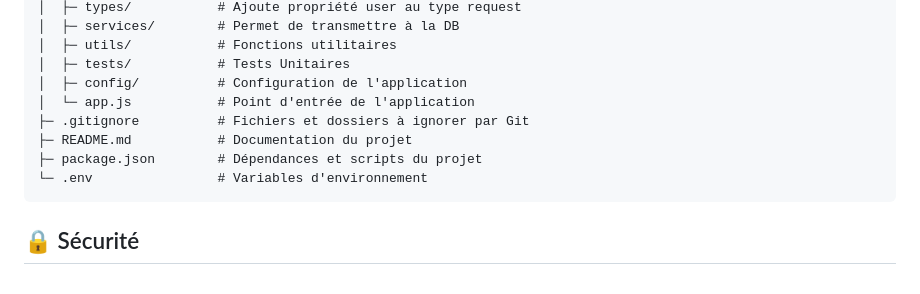
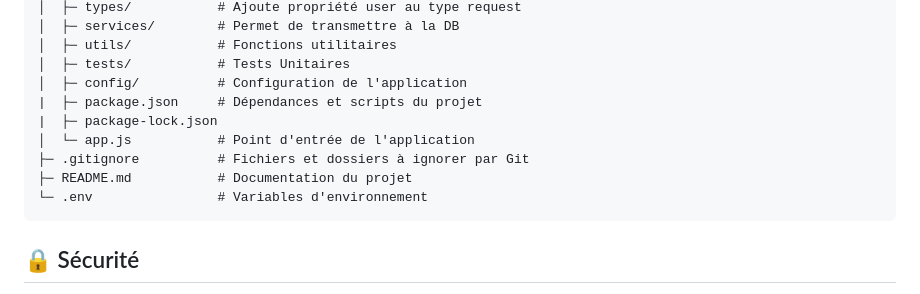
Before and after one commit to Biohazardyee/FoodExpress, a Markdown page: README.md, the part around the change. Rendered like a GitHub page.

Commit message:
Update README to include package-lock.json
Added package-lock.json to project structure.

````diff
--- a/README.md
+++ b/README.md
@@ -117,10 +117,11 @@ FoodExpress/
 │  ├─ utils/           # Fonctions utilitaires
 │  ├─ tests/           # Tests Unitaires
 │  ├─ config/          # Configuration de l'application
+|  ├─ package.json     # Dépendances et scripts du projet
+|  ├─ package-lock.json
 │  └─ app.js           # Point d'entrée de l'application
 ├─ .gitignore          # Fichiers et dossiers à ignorer par Git
 ├─ README.md           # Documentation du projet
-├─ package.json        # Dépendances et scripts du projet
 └─ .env                # Variables d'environnement
 ```
 
````
